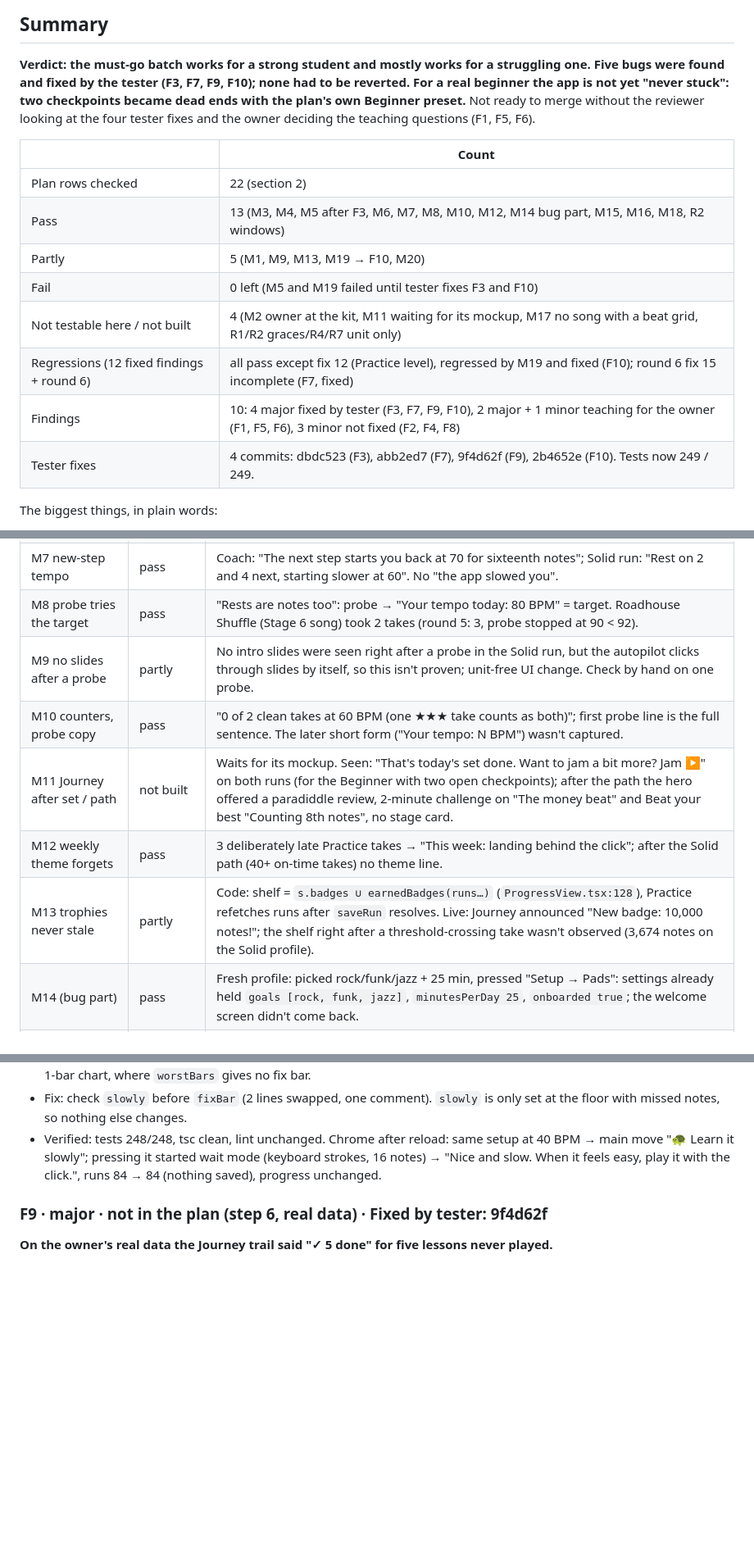
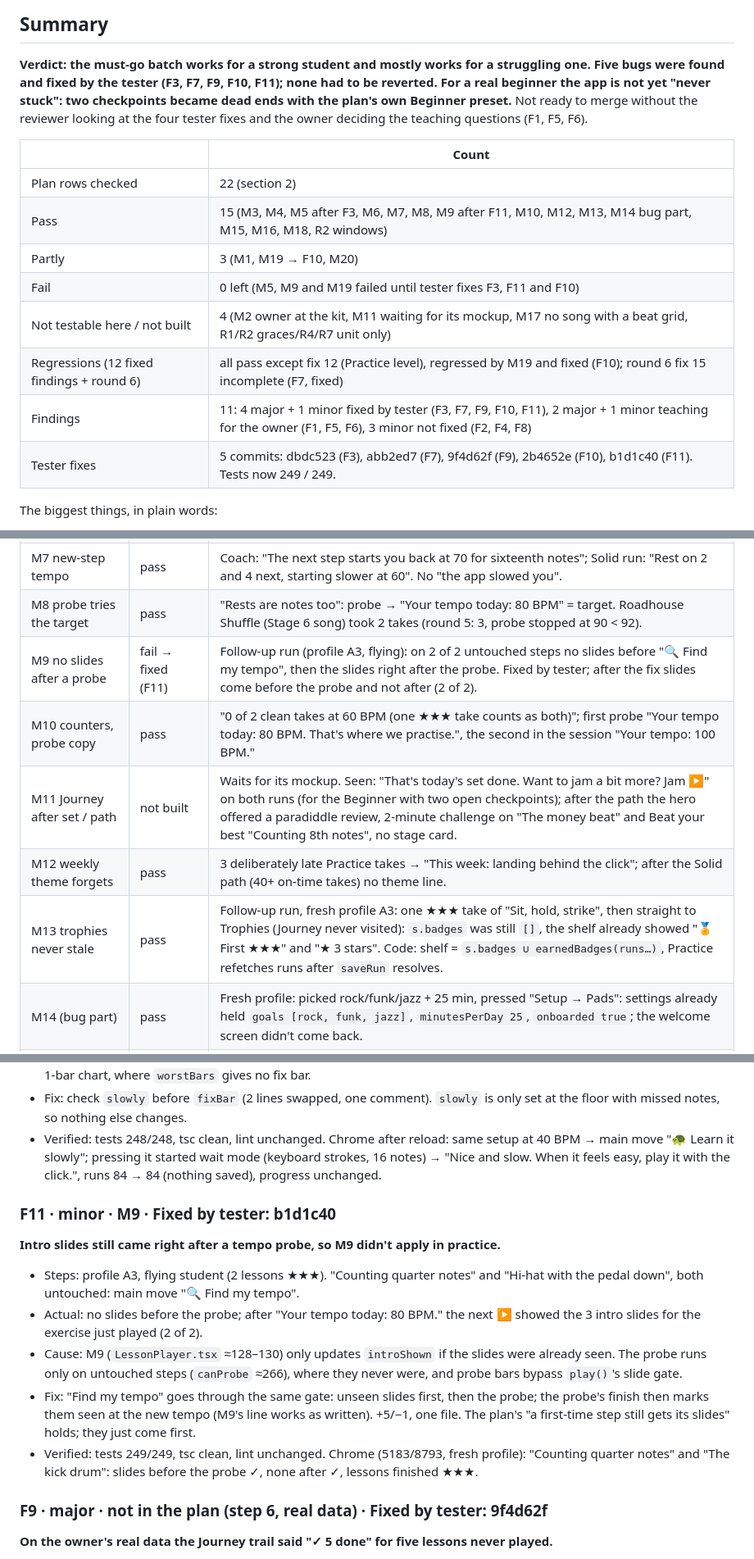
Before and after one commit to navin-chouhan/drum-coach, a Markdown page: docs/TEST-REPORT-2026-10-26.md, 3 parts joined by grey strips. Shown at 82% size. Drawn GitHub-style; blank space fills up the shorter version.

Commit message:
Test notes: follow-up run (M9 → F11, M10 short probe line, M13 live)
Co-Authored-By: Claude Opus 5.5 <noreply@anthropic.com>

```diff
--- a/docs/TEST-REPORT-2026-10-26.md
+++ b/docs/TEST-REPORT-2026-10-26.md
@@ -14,20 +14,20 @@ both sessions sharing one API and data folder. Nothing else differs from `docs/P
 
 ## Summary
 **Verdict: the must-go batch works for a strong student and mostly works for a struggling one. Five bugs were found
-and fixed by the tester (F3, F7, F9, F10); none had to be reverted. For a real beginner the app is not yet "never stuck":
+and fixed by the tester (F3, F7, F9, F10, F11); none had to be reverted. For a real beginner the app is not yet "never stuck":
 two checkpoints became dead ends with the plan's own Beginner preset.** Not ready to merge without the reviewer
 looking at the four tester fixes and the owner deciding the teaching questions (F1, F5, F6).
 
 | | Count |
 |---|---|
 | Plan rows checked | 22 (section 2) |
-| Pass | 13 (M3, M4, M5 after F3, M6, M7, M8, M10, M12, M14 bug part, M15, M16, M18, R2 windows) |
-| Partly | 5 (M1, M9, M13, M19 → F10, M20) |
-| Fail | 0 left (M5 and M19 failed until tester fixes F3 and F10) |
+| Pass | 15 (M3, M4, M5 after F3, M6, M7, M8, M9 after F11, M10, M12, M13, M14 bug part, M15, M16, M18, R2 windows) |
+| Partly | 3 (M1, M19 → F10, M20) |
+| Fail | 0 left (M5, M9 and M19 failed until tester fixes F3, F11 and F10) |
 | Not testable here / not built | 4 (M2 owner at the kit, M11 waiting for its mockup, M17 no song with a beat grid, R1/R2 graces/R4/R7 unit only) |
 | Regressions (12 fixed findings + round 6) | all pass except fix 12 (Practice level), regressed by M19 and fixed (F10); round 6 fix 15 incomplete (F7, fixed) |
-| Findings | 10: 4 major fixed by tester (F3, F7, F9, F10), 2 major + 1 minor teaching for the owner (F1, F5, F6), 3 minor not fixed (F2, F4, F8) |
-| Tester fixes | 4 commits: dbdc523 (F3), abb2ed7 (F7), 9f4d62f (F9), 2b4652e (F10). Tests now 249 / 249. |
+| Findings | 11: 4 major + 1 minor fixed by tester (F3, F7, F9, F10, F11), 2 major + 1 minor teaching for the owner (F1, F5, F6), 3 minor not fixed (F2, F4, F8) |
+| Tester fixes | 5 commits: dbdc523 (F3), abb2ed7 (F7), 9f4d62f (F9), 2b4652e (F10), b1d1c40 (F11). Tests now 249 / 249. |
 
 The biggest things, in plain words:
 1. **After a step, the big button left the lesson** (F3, fixed). The coach's "next" sent you to the Journey or the
@@ -57,11 +57,11 @@ The biggest things, in plain words:
 | M6 short screen line | pass | Observed `show`: 6, 7, 9, 7 words ("Quiet on 3, lean in on 1 and 2", "Push the 'and' notes forward a little"). The spoken `say` still had no ms or % in the replies read. |
 | M7 new-step tempo | pass | Coach: "The next step starts you back at 70 for sixteenth notes"; Solid run: "Rest on 2 and 4 next, starting slower at 60". No "the app slowed you". |
 | M8 probe tries the target | pass | "Rests are notes too": probe → "Your tempo today: 80 BPM" = target. Roadhouse Shuffle (Stage 6 song) took 2 takes (round 5: 3, probe stopped at 90 < 92). |
-| M9 no slides after a probe | partly | No intro slides were seen right after a probe in the Solid run, but the autopilot clicks through slides by itself, so this isn't proven; unit-free UI change. Check by hand on one probe. |
-| M10 counters, probe copy | pass | "0 of 2 clean takes at 60 BPM (one ★★★ take counts as both)"; first probe line is the full sentence. The later short form ("Your tempo: N BPM") wasn't captured. |
+| M9 no slides after a probe | fail → fixed (F11) | Follow-up run (profile A3, flying): on 2 of 2 untouched steps no slides before "🔍 Find my tempo", then the slides right after the probe. Fixed by tester; after the fix slides come before the probe and not after (2 of 2). |
+| M10 counters, probe copy | pass | "0 of 2 clean takes at 60 BPM (one ★★★ take counts as both)"; first probe "Your tempo today: 80 BPM. That's where we practise.", the second in the session "Your tempo: 100 BPM." |
 | M11 Journey after set / path | not built | Waits for its mockup. Seen: "That's today's set done. Want to jam a bit more? Jam ▶" on both runs (for the Beginner with two open checkpoints); after the path the hero offered a paradiddle review, 2-minute challenge on "The money beat" and Beat your best "Counting 8th notes", no stage card. |
 | M12 weekly theme forgets | pass | 3 deliberately late Practice takes → "This week: landing behind the click"; after the Solid path (40+ on-time takes) no theme line. |
-| M13 trophies never stale | partly | Code: shelf = `s.badges ∪ earnedBadges(runs…)` (`ProgressView.tsx:128`), Practice refetches runs after `saveRun` resolves. Live: Journey announced "New badge: 10,000 notes!"; the shelf right after a threshold-crossing take wasn't observed (3,674 notes on the Solid profile). |
+| M13 trophies never stale | pass | Follow-up run, fresh profile A3: one ★★★ take of "Sit, hold, strike", then straight to Trophies (Journey never visited): `s.badges` was still `[]`, the shelf already showed "🏅 First ★★★" and "★ 3 stars". Code: shelf = `s.badges ∪ earnedBadges(runs…)`, Practice refetches runs after `saveRun` resolves. |
 | M14 (bug part) | pass | Fresh profile: picked rock/funk/jazz + 25 min, pressed "Setup → Pads": settings already held `goals [rock, funk, jazz]`, `minutesPerDay 25`, `onboarded true`; the welcome screen didn't come back. |
 | M15 no built-in titles | pass (built-ins) | 7 coach lessons written, none with a built-in title. Two coach lessons share one title (F8). |
 | M16 Sonnet for lessons | pass | `/api/coach/status`: "model claude-haiku-5-5, low effort; lessons and plans are written by claude-sonnet-5-5 on medium effort." |
@@ -173,6 +173,20 @@ when `outcome.event === 'stepDone'` (copy change, so left for the owner).
 - Verified: tests 248/248, tsc clean, lint unchanged. Chrome after reload: same setup at 40 BPM → main move
   "🐢 Learn it slowly"; pressing it started wait mode (keyboard strokes, 16 notes) → "Nice and slow. When it feels easy,
   play it with the click.", runs 84 → 84 (nothing saved), progress unchanged.
+
+### F11 · minor · M9 · Fixed by tester: b1d1c40
+**Intro slides still came right after a tempo probe, so M9 didn't apply in practice.**
+- Steps: profile A3, flying student (2 lessons ★★★). "Counting quarter notes" and "Hi-hat with the pedal down", both
+  untouched: main move "🔍 Find my tempo".
+- Actual: no slides before the probe; after "Your tempo today: 80 BPM." the next ▶ showed the 3 intro slides for the
+  exercise just played (2 of 2).
+- Cause: M9 (`LessonPlayer.tsx` ≈128–130) only updates `introShown` if the slides were already seen. The probe runs
+  only on untouched steps (`canProbe` ≈266), where they never were, and probe bars bypass `play()`'s slide gate.
+- Fix: "Find my tempo" goes through the same gate: unseen slides first, then the probe; the probe's finish then marks
+  them seen at the new tempo (M9's line works as written). +5/−1, one file. The plan's "a first-time step still gets
+  its slides" holds; they just come first.
+- Verified: tests 249/249, tsc clean, lint unchanged. Chrome (5183/8793, fresh profile): "Counting quarter notes" and
+  "The kick drum": slides before the probe ✓, none after ✓, lessons finished ★★★.
 
 ### F9 · major · not in the plan (step 6, real data) · Fixed by tester: 9f4d62f
 **On the owner's real data the Journey trail said "✓ 5 done" for five lessons never played.**
```
Also changed, not shown: other parts of docs/TEST-REPORT-2026-10-26.md (+1 -2 lines), docs/PLAYTEST.md (+5 -0 lines).
